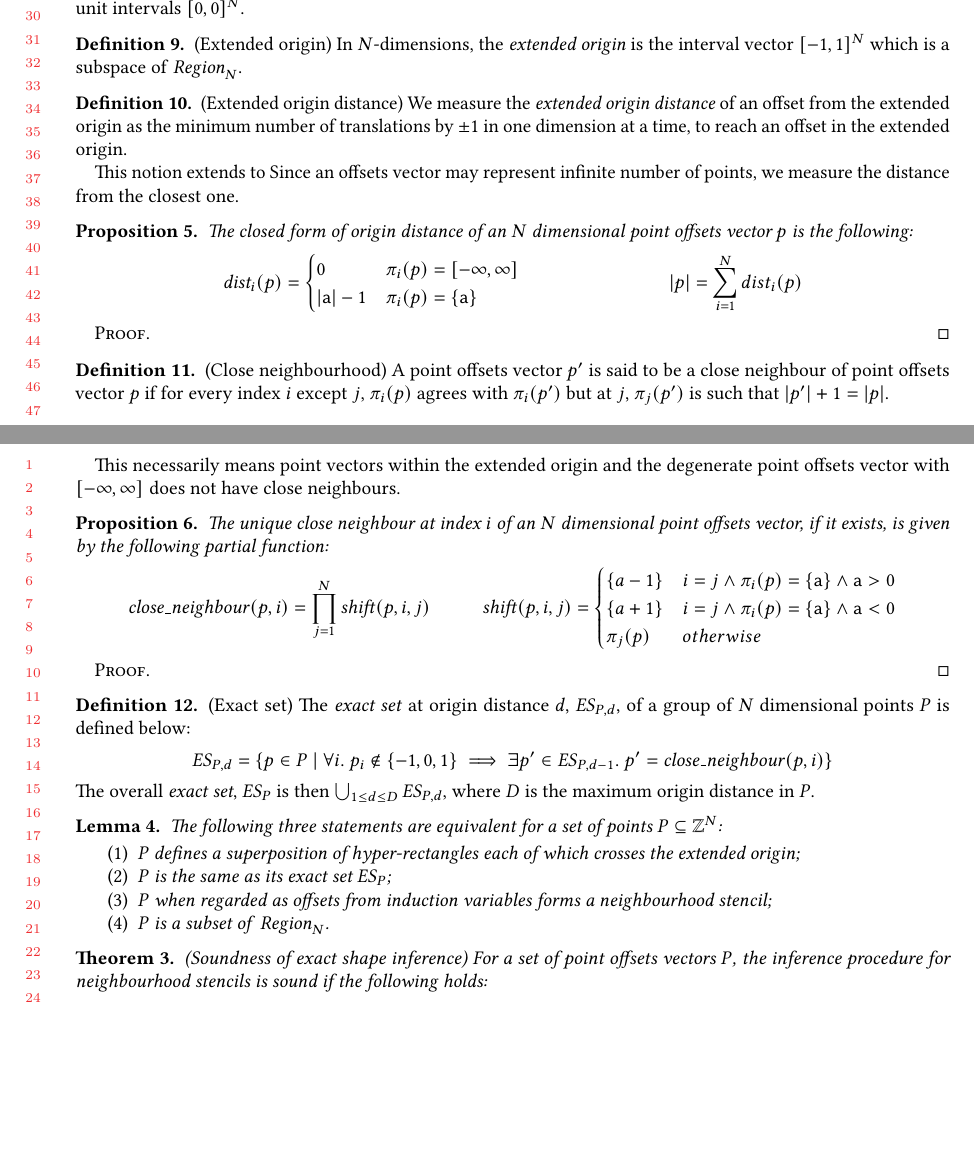
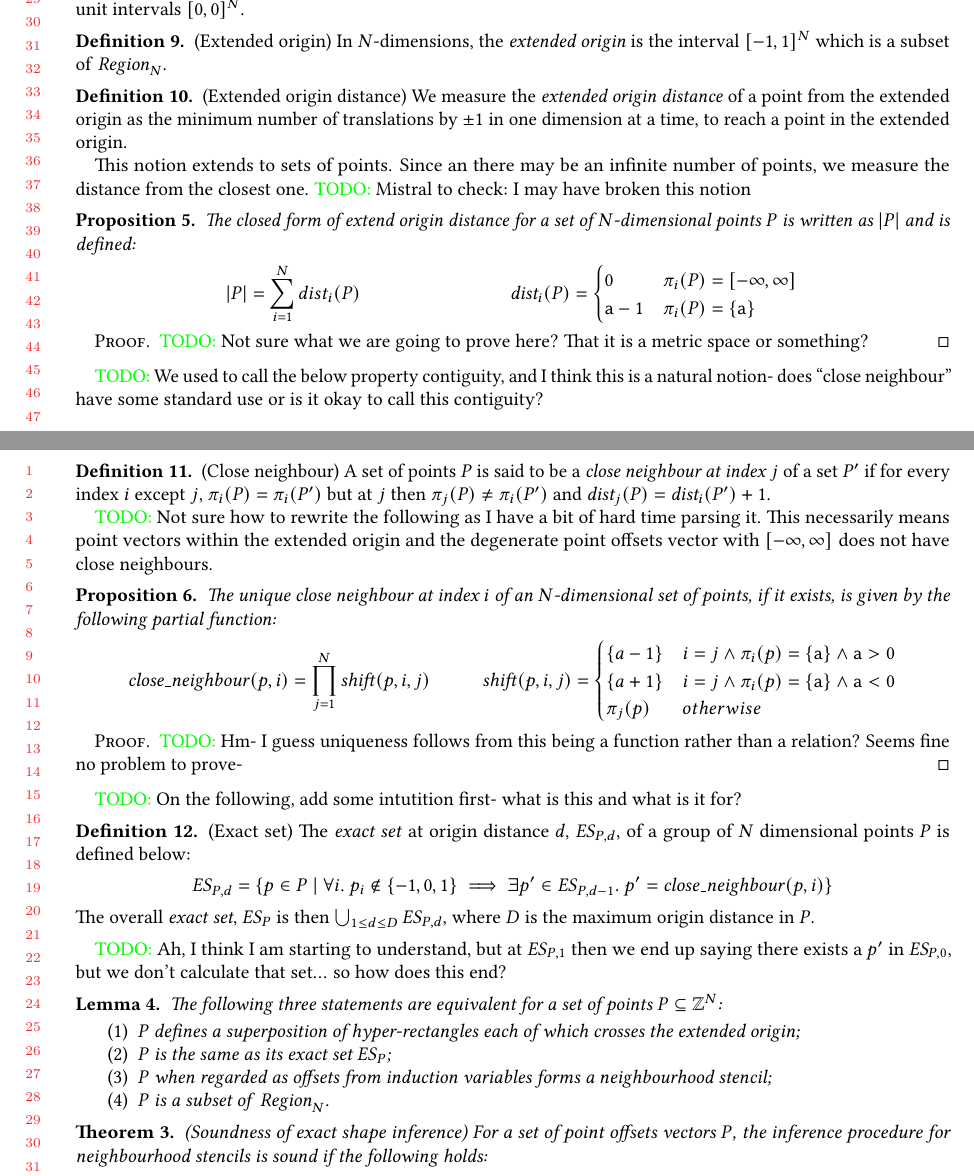
Before and after one commit to camfort/array-analyse, a LaTeX paper (oopsla17/lattice-model.tex): two parts of pages 6 and 7 of 7, joined at a grey line, cut so that both start at the same text, the shorter picture padded with empty space. Compiled offline with pdfLaTeX.

Commit message:
various comments/questions in TODOs

```diff
--- a/oopsla17/lattice-model.tex
+++ b/oopsla17/lattice-model.tex
@@ -655,50 +655,59 @@ $\{0^N\}$, or equivalently the vector of unit intervals $[0, 0]^N$.
 
 \begin{defn}{(Extended origin)}
 In $N$-dimensions, the \emph{extended origin} is the
-interval vector $[-1, 1]^N$ which is a subspace of \region{N}.
+interval $[-1, 1]^N$ which is a subset of \region{N}.
 \end{defn}
 
 \begin{defn}{(Extended origin distance)}
-  We measure the \emph{extended origin distance} of an offset from the
+  We measure the \emph{extended origin distance} of a point from the
   extended origin as the minimum number of translations by $\pm 1$ in one
-  dimension at a time, to reach an offset in the extended
+  dimension at a time, to reach a point in the extended
   origin.
 
-This notion extends to Since an
-  offsets vector may represent infinite number of points, we measure the
+This notion extends to sets of points. Since an
+   there may be an infinite number of points, we measure the
   distance from the closest one.
+\todo{Mistral to check: I may have broken this notion}
 \end{defn}
 %
 \begin{prop}{}
-  The closed form of origin distance of an $N$ dimensional point offsets vector
-  $p$ is the following:
+  The closed form of extend origin distance for a set of $N$-dimensional
+  points $P$ is written as $|P|$ and is defined:
 %
   \begin{align*}
-    \textit{dist}_i(p) & = \begin{cases}
-      0 & \pi_i(p) = \interv{-\infty}{\infty}{} \\
-      |\mathsf{a}| - 1 & \pi_i(p) = \{\mathsf{a}\} \\
-    \end{cases} &
-%
-    |p| & = \sum_{i=1}^{N} dist_i(p)
+|P| & = \sum_{i=1}^{N} dist_i(P)
+ &
+    \textit{dist}_i(P) & = \begin{cases}
+      0 & \pi_i(P) = \interv{-\infty}{\infty}{} \\
+      \mathsf{a} - 1 & \pi_i(P) = \{\mathsf{a}\} \\
+    \end{cases}
   \end{align*}
 \end{prop}
 %
 \begin{proof}
+\todo{Not sure what we are going to prove here? That it is a metric
+space or something?}
 \end{proof}
 
-\begin{defn}{(Close neighbourhood)}
-  A point offsets vector $p'$ is said to be a close neighbour of point offsets
-  vector $p$ if for every index $i$ except $j$, $\pi_i(p)$ agrees with
-  $\pi_i(p')$ but at $j$, $\pi_j(p')$ is such that $|p'| + 1 = |p|$.
+\todo{We used to call the below property contiguity, and I think this is a natural
+notion- does ``close neighbour'' have some standard use or is
+it okay to call this contiguity?}
+\begin{defn}{(Close neighbour)}
+ A set of points $P$ is said to be a \emph{close neighbour at index $j$} of a set
+   $P'$ if for every index $i$ except $j$, $\pi_i(P) = \pi_i(P')$
+ but at $j$ then $\pi_j(P) \neq \pi_i(P')$ and
+ $\textit{dist}_j(P) = \textit{dist}_i(P') + 1$.
 
+\todo{Not sure how to rewrite the following as I have a bit of hard
+time parsing it.}
   This necessarily means point vectors within the extended origin and the
   degenerate point offsets vector with \interv{-\infty}{\infty}{} does not have
   close neighbours.
 \end{defn}
 %
 \begin{prop}
-  The unique close neighbour at index $i$ of an $N$ dimensional point offsets
-  vector, if it exists, is given by the following partial function:
+  The unique close neighbour at index $i$ of an $N$-dimensional set of
+  points, if it exists, is given by the following partial function:
 %
   \begin{align*}
     \mathit{close\_neighbour}(p,i) & = \prod^{N}_{j=1} \mathit{shift}(p,i,j) &
@@ -713,8 +722,12 @@ This notion extends to Since an
 \end{prop}
 %
 \begin{proof}
+\todo{Hm- I guess uniqueness follows from this being a function rather
+  than a relation? Seems fine no problem to prove- }
 \end{proof}
 
+\todo{On the following, add some intutition first- what is this and
+  what is it for?}
 \begin{defn}{(Exact set)}
   The \emph{exact set} at origin distance $d$, $\mathit{ES}_{P,d}$, of a group
   of $N$ dimensional points $P$ is defined below:
@@ -731,6 +744,10 @@ This notion extends to Since an
   $\bigcup_{1 \leq d \leq D} \mathit{ES}_{P,d}$, where $D$ is the maximum origin
   distance in $P$.
 \end{defn}
+\todo{Ah, I think I am starting to understand, but at
+$\mathit{ES}_{P,1}$ then we end up saying there exists a
+$p'$ in $\textit{ES}_{P,0}$, but we don't calculate that set...
+so how does this end?}
 
 \begin{lem}
   The following three statements are equivalent for a set of points $P \subseteq
```
Also changed, not shown: oopsla17/lattice-model.tex (6 more changed lines).
